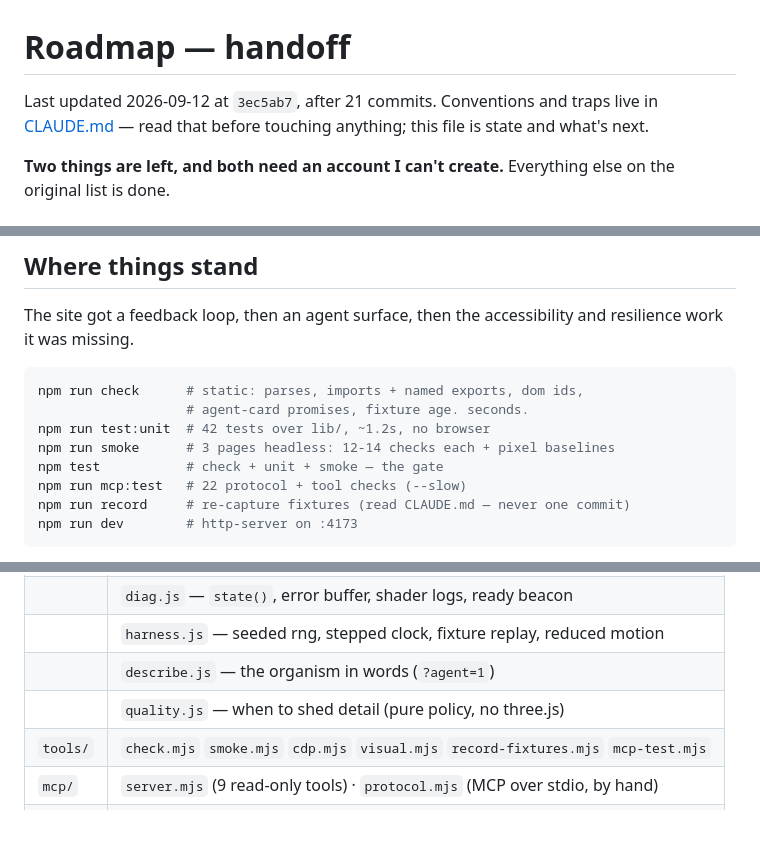
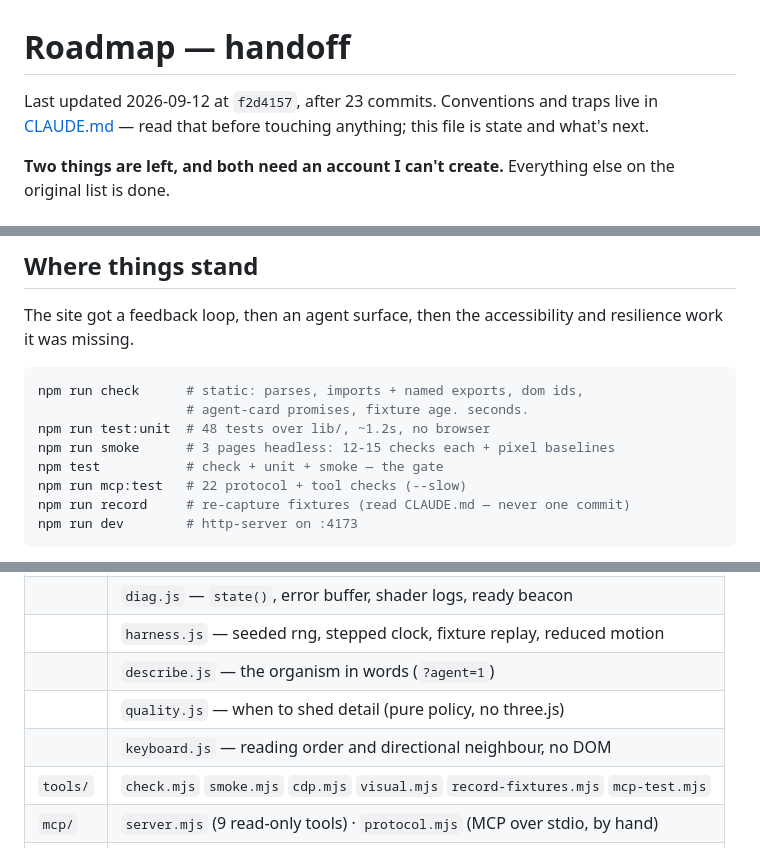
Before and after one commit to NZT-48AIDEX/grrttpop, a Markdown page: ROADMAP.md, 3 parts joined by grey strips. Rendered like a GitHub page; blank space fills up the shorter version.

Commit message:
roadmap: refresh the counts after the keyboard work
Co-Authored-By: Claude Opus 5 <noreply@anthropic.com>

````diff
--- a/ROADMAP.md
+++ b/ROADMAP.md
@@ -1,6 +1,6 @@
 # Roadmap — handoff
 
-Last updated 2026-09-12 at `3ec5ab7`, after 21 commits. Conventions and traps
+Last updated 2026-09-12 at `f2d4157`, after 23 commits. Conventions and traps
 live in [CLAUDE.md](CLAUDE.md) — read that before touching anything; this file
 is state and what's next.
 
@@ -62,8 +62,8 @@ resilience work it was missing.
 ```sh
 npm run check      # static: parses, imports + named exports, dom ids,
                    # agent-card promises, fixture age. seconds.
-npm run test:unit  # 42 tests over lib/, ~1.2s, no browser
-npm run smoke      # 3 pages headless: 12-14 checks each + pixel baselines
+npm run test:unit  # 48 tests over lib/, ~1.2s, no browser
+npm run smoke      # 3 pages headless: 12-15 checks each + pixel baselines
 npm test           # check + unit + smoke — the gate
 npm run mcp:test   # 22 protocol + tool checks (--slow)
 npm run record     # re-capture fixtures (read CLAUDE.md — never one commit)
@@ -82,6 +82,7 @@ reports rather than blocks.
 | | `harness.js` — seeded rng, stepped clock, fixture replay, reduced motion |
 | | `describe.js` — the organism in words (`?agent=1`) |
 | | `quality.js` — when to shed detail (pure policy, no three.js) |
+| | `keyboard.js` — reading order and directional neighbour, no DOM |
 | `tools/` | `check.mjs` `smoke.mjs` `cdp.mjs` `visual.mjs` `record-fixtures.mjs` `mcp-test.mjs` |
 | `mcp/` | `server.mjs` (9 read-only tools) · `protocol.mjs` (MCP over stdio, by hand) |
 | `test/` | `market.test.mjs` `solana.test.mjs` |
````
